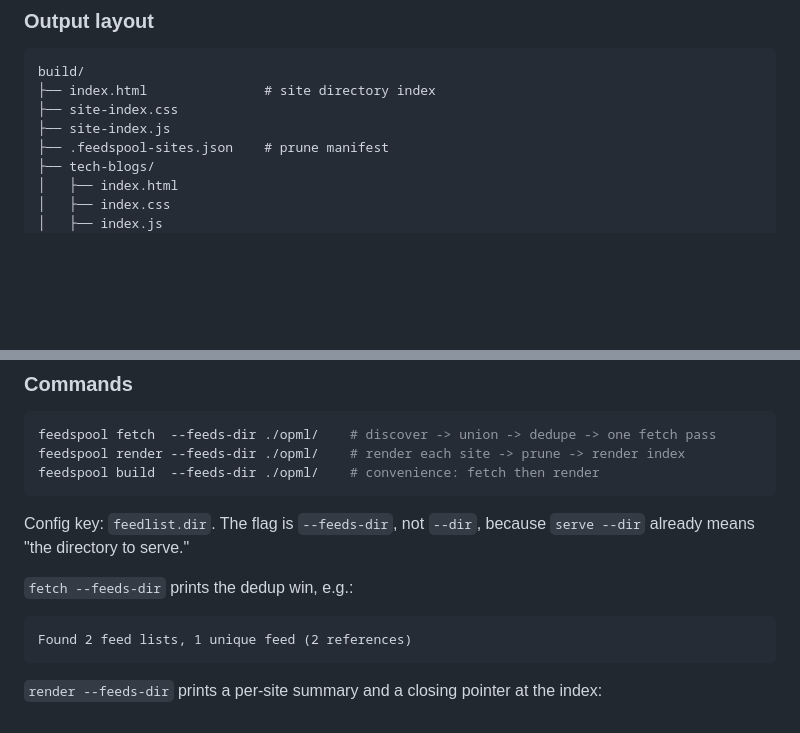
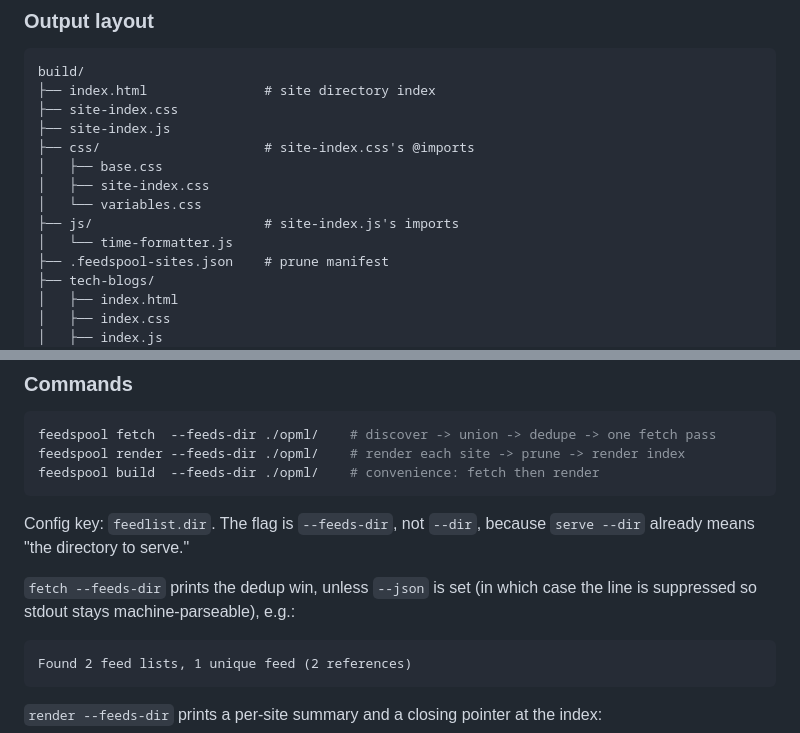
Before and after one commit to lmorchard/feedspool-go, a Markdown page: MANUAL.md, 2 parts joined by grey strips. Rendered like a GitHub page; blank space fills up the shorter version.

Commit message:
docs: add missing css/js imports to directory-mode output layout tree
The index bundle's transitive @import/import targets (css/base.css,
css/site-index.css, css/variables.css, js/time-formatter.js) are written
to the output root but were missing from the documented tree in both
MANUAL.md and the dev-session spec. Also note that fetch --feeds-dir
suppresses its dedup summary line under --json.

Co-Authored-By: Claude Opus 5 (1M context) <noreply@anthropic.com>

````diff
--- a/MANUAL.md
+++ b/MANUAL.md
@@ -529,6 +529,12 @@ build/
 ├── index.html               # site directory index
 ├── site-index.css
 ├── site-index.js
+├── css/                     # site-index.css's @imports
+│   ├── base.css
+│   ├── site-index.css
+│   └── variables.css
+├── js/                      # site-index.js's imports
+│   └── time-formatter.js
 ├── .feedspool-sites.json    # prune manifest
 ├── tech-blogs/
 │   ├── index.html
@@ -557,7 +563,8 @@ feedspool build  --feeds-dir ./opml/    # convenience: fetch then render
 Config key: `feedlist.dir`. The flag is `--feeds-dir`, not `--dir`, because
 `serve --dir` already means "the directory to serve."
 
-`fetch --feeds-dir` prints the dedup win, e.g.:
+`fetch --feeds-dir` prints the dedup win, unless `--json` is set (in which
+case the line is suppressed so stdout stays machine-parseable), e.g.:
 
 ```
 Found 2 feed lists, 1 unique feed (2 references)
````
Also changed, not shown: 1 other file.
